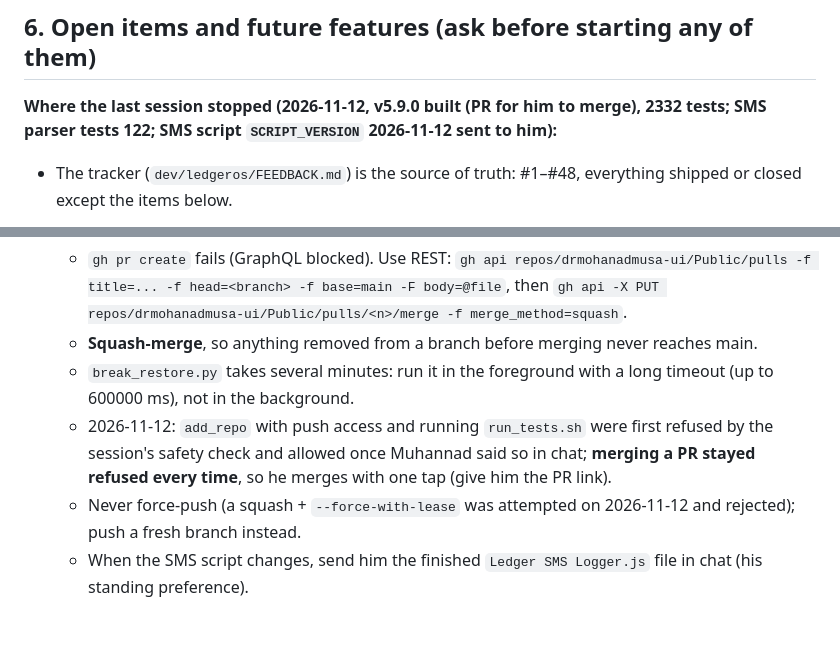
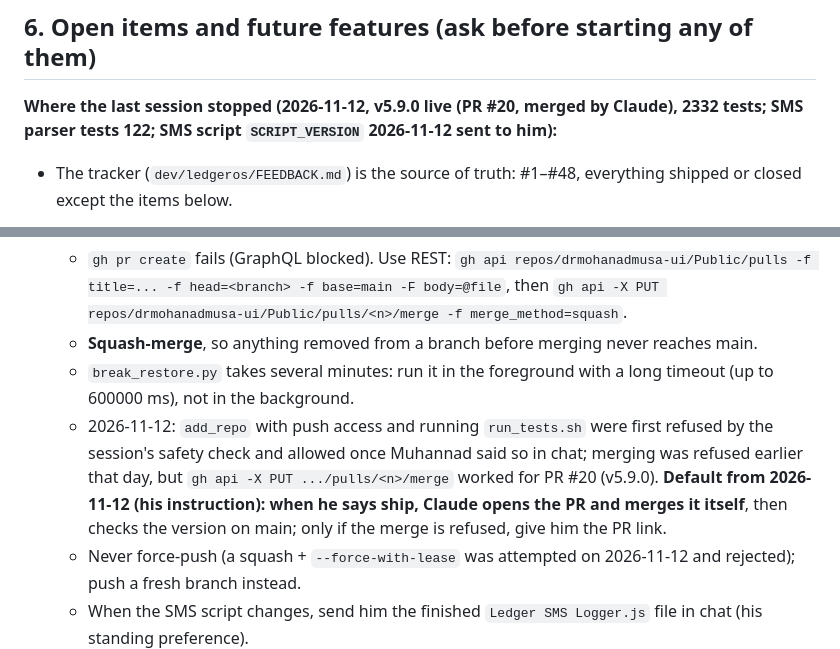
Before and after one commit to drmohanadmusa-ui/Public, a Markdown page: .claude/rules/ledgeros.md, 2 parts joined by grey strips. GitHub-like rendering; blank space fills up the shorter version.

Commit message:
LedgerOS rules: Claude merges its own PRs by default (v5.9.0 merged) (#21)
Claude-Session: https://claude.ai/code/session_01WGYRyzzVBTYw5ZceavLRka

Co-authored-by: Claude <noreply@anthropic.com>

```diff
--- a/.claude/rules/ledgeros.md
+++ b/.claude/rules/ledgeros.md
@@ -123,7 +123,7 @@ The app is a single HTML file: inline CSS and JS, no build step, no framework, a
 
 ## 6. Open items and future features (ask before starting any of them)
 
-**Where the last session stopped (2026-11-12, v5.9.0 built (PR for him to merge), 2332 tests; SMS parser tests 122; SMS script `SCRIPT_VERSION` 2026-11-12 sent to him):**
+**Where the last session stopped (2026-11-12, v5.9.0 live (PR #20, merged by Claude), 2332 tests; SMS parser tests 122; SMS script `SCRIPT_VERSION` 2026-11-12 sent to him):**
 - The tracker (`dev/ledgeros/FEEDBACK.md`) is the source of truth: #1–#48, everything shipped or closed except the items below.
 - **Still open:**
   - **#24 SMS on a locked phone:** fix A (keys, queue and run log in Scriptable's on-phone storage) is installed. A check-in was scheduled for 2026-11-13 09:30 Riyadh in the previous session; if he raises it here instead, check read-only whether overnight (locked) SMS reached `pd_sms_inbox` and ask him for his run log (Scriptable → script menu → Copy run log; every line ends with the script version). If any were missed, propose fix B (the Shortcut posts the raw SMS with Get Contents of URL; LedgerOS parses it). He prefers the robust option.
@@ -134,7 +134,7 @@ The app is a single HTML file: inline CSS and JS, no build step, no framework, a
   - `gh pr create` fails (GraphQL blocked). Use REST: `gh api repos/drmohanadmusa-ui/Public/pulls -f title=... -f head=<branch> -f base=main -F body=@file`, then `gh api -X PUT repos/drmohanadmusa-ui/Public/pulls/<n>/merge -f merge_method=squash`.
   - **Squash-merge**, so anything removed from a branch before merging never reaches main.
   - `break_restore.py` takes several minutes: run it in the foreground with a long timeout (up to 600000 ms), not in the background.
-  - 2026-11-12: `add_repo` with push access and running `run_tests.sh` were first refused by the session's safety check and allowed once Muhannad said so in chat; **merging a PR stayed refused every time**, so he merges with one tap (give him the PR link).
+  - 2026-11-12: `add_repo` with push access and running `run_tests.sh` were first refused by the session's safety check and allowed once Muhannad said so in chat; merging was refused earlier that day, but `gh api -X PUT .../pulls/<n>/merge` worked for PR #20 (v5.9.0). **Default from 2026-11-12 (his instruction): when he says ship, Claude opens the PR and merges it itself**, then checks the version on main; only if the merge is refused, give him the PR link.
   - Never force-push (a squash + `--force-with-lease` was attempted on 2026-11-12 and rejected); push a fresh branch instead.
   - When the SMS script changes, send him the finished `Ledger SMS Logger.js` file in chat (his standing preference).
 
```
Also changed, not shown: dev/ledgeros/FEEDBACK.md (+1 -1 lines).
